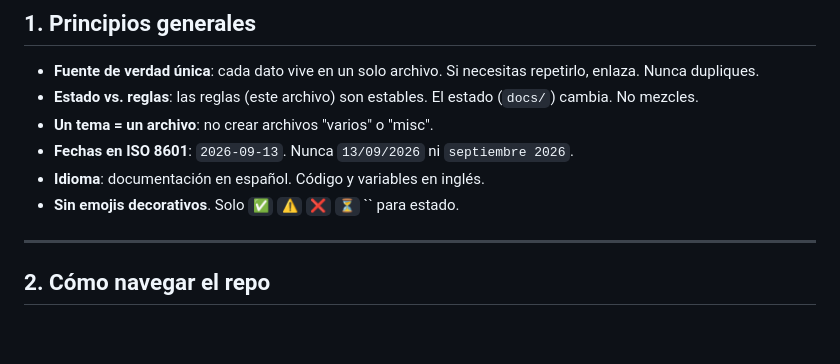
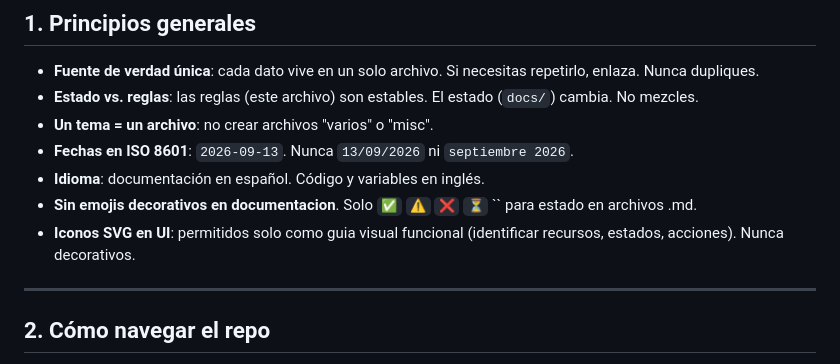
Before and after one commit to 1inquisidor1/Resource-digital, a Markdown page: AGENTS.md, the part around one of its changes. Rendered like a GitHub page; blank space fills up the shorter version.

```diff
--- a/AGENTS.md
+++ b/AGENTS.md
@@ -15,7 +15,8 @@
 - **Un tema = un archivo**: no crear archivos "varios" o "misc".
 - **Fechas en ISO 8601**: `2026-09-13`. Nunca `13/09/2026` ni `septiembre 2026`.
 - **Idioma**: documentación en español. Código y variables en inglés.
-- **Sin emojis decorativos**. Solo `✅` `⚠` `❌` `⏳` `` para estado.
+- **Sin emojis decorativos en documentacion**. Solo `✅` `⚠` `❌` `⏳` `` para estado en archivos .md.
+- **Iconos SVG en UI**: permitidos solo como guia visual funcional (identificar recursos, estados, acciones). Nunca decorativos.
 
 ---
 
```
Also changed, not shown: other parts of AGENTS.md (+40 -1 lines).
